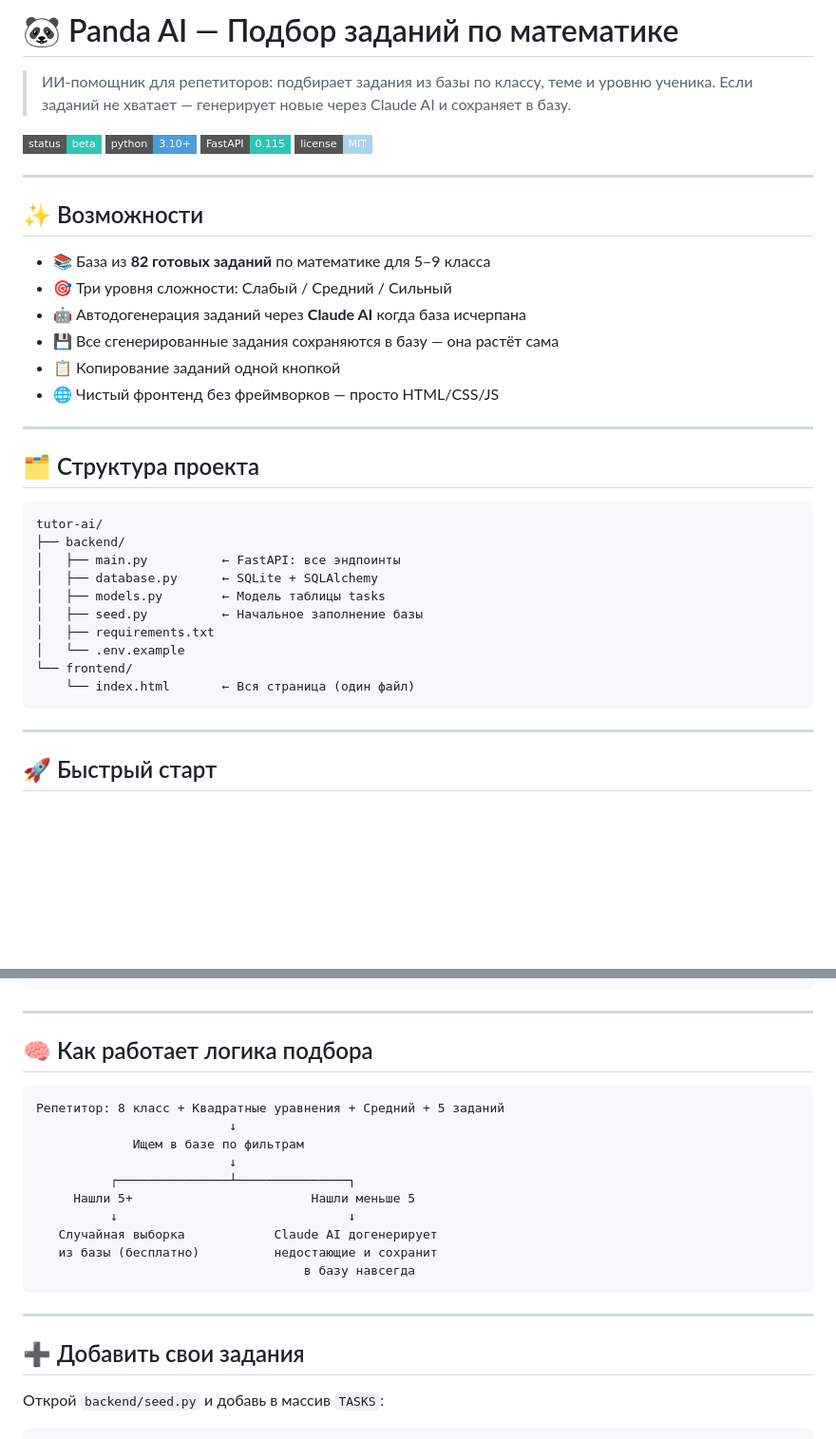
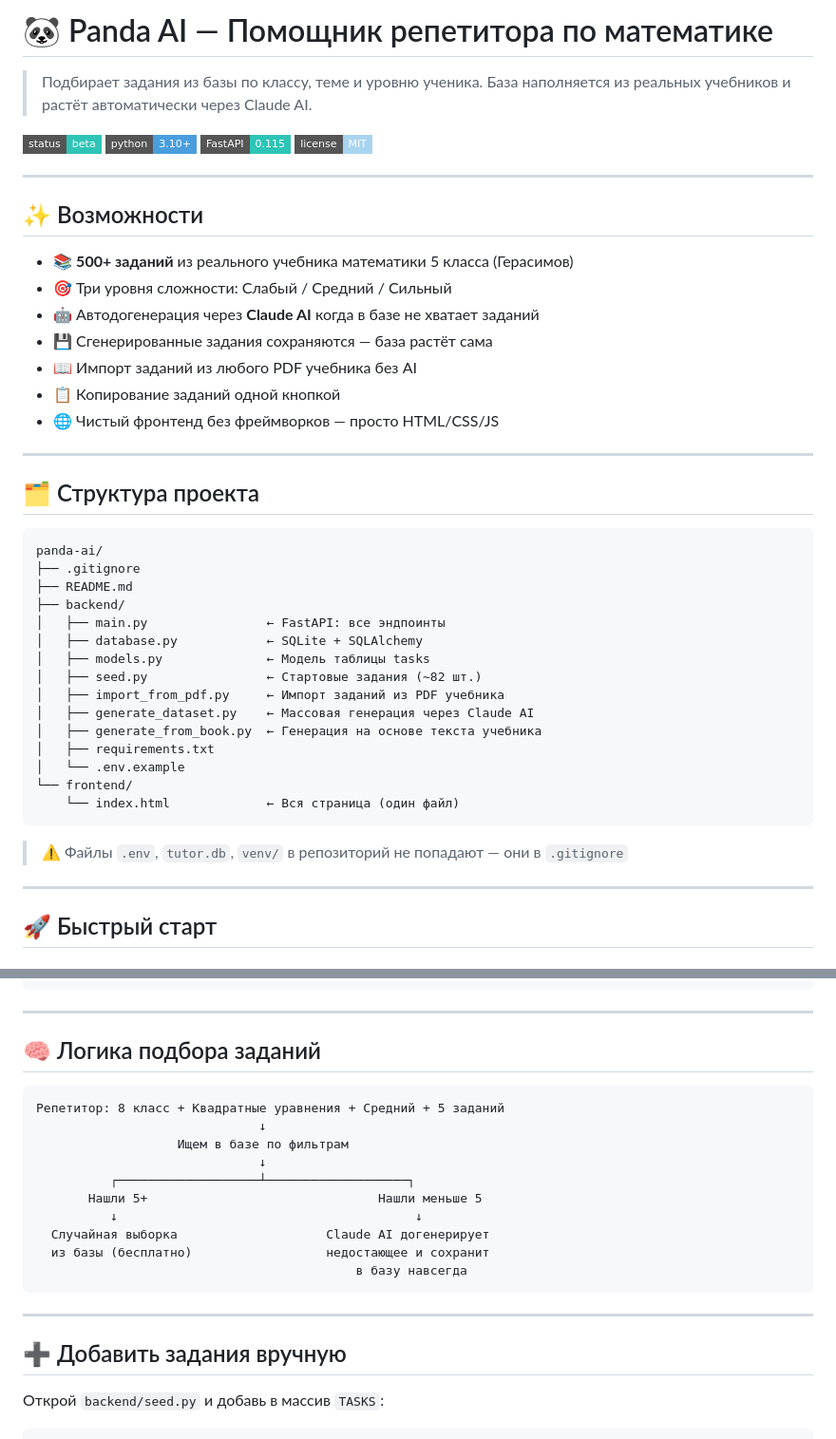
Before and after one commit to oprishkos/tutor_ai, a Markdown page: README.md, 2 parts joined by grey strips. Shown at 95% size. GitHub-like rendering; badges without logos; blank space fills up the shorter version.

````diff
--- a/README.md
+++ b/README.md
@@ -1,4 +1,4 @@
-# 🐼 Panda AI — Подбор заданий по математике
+# 🐼 Panda AI — Помощник репетитора по математике
 
-> ИИ-помощник для репетиторов: подбирает задания из базы по классу, теме и уровню ученика. Если заданий не хватает — генерирует новые через Claude AI и сохраняет в базу.
+> Подбирает задания из базы по классу, теме и уровню ученика. База наполняется из реальных учебников и растёт автоматически через Claude AI.
 
@@ -8,10 +8,11 @@
 
 ## ✨ Возможности
 
-- 📚 База из **82 готовых заданий** по математике для 5–9 класса
+- 📚 **500+ заданий** из реального учебника математики 5 класса (Герасимов)
 - 🎯 Три уровня сложности: Слабый / Средний / Сильный
-- 🤖 Автодогенерация заданий через **Claude AI** когда база исчерпана
-- 💾 Все сгенерированные задания сохраняются в базу — она растёт сама
+- 🤖 Автодогенерация через **Claude AI** когда в базе не хватает заданий
+- 💾 Сгенерированные задания сохраняются — база растёт сама
+- 📖 Импорт заданий из любого PDF учебника без AI
 - 📋 Копирование заданий одной кнопкой
 - 🌐 Чистый фронтенд без фреймворков — просто HTML/CSS/JS
 
@@ -20,17 +21,24 @@
 ## 🗂 Структура проекта
 
 ```
-tutor-ai/
+panda-ai/
+├── .gitignore
+├── README.md
 ├── backend/
-│   ├── main.py          ← FastAPI: все эндпоинты
-│   ├── database.py      ← SQLite + SQLAlchemy
-│   ├── models.py        ← Модель таблицы tasks
-│   ├── seed.py          ← Начальное заполнение базы
+│   ├── main.py                ← FastAPI: все эндпоинты
+│   ├── database.py            ← SQLite + SQLAlchemy
+│   ├── models.py              ← Модель таблицы tasks
+│   ├── seed.py                ← Стартовые задания (~82 шт.)
+│   ├── import_from_pdf.py     ← Импорт заданий из PDF учебника
+│   ├── generate_dataset.py    ← Массовая генерация через Claude AI
+│   ├── generate_from_book.py  ← Генерация на основе текста учебника
 │   ├── requirements.txt
 │   └── .env.example
 └── frontend/
-    └── index.html       ← Вся страница (один файл)
+    └── index.html             ← Вся страница (один файл)
 ```
+
+> ⚠️ Файлы `.env`, `tutor.db`, `venv/` в репозиторий не попадают — они в `.gitignore`
 
 ---
 
@@ -118,24 +168,24 @@ uvicorn main:app --reload --port 8000
 
 ---
 
-## 🧠 Как работает логика подбора
+## 🧠 Логика подбора заданий
 
 ```
 Репетитор: 8 класс + Квадратные уравнения + Средний + 5 заданий
-                          ↓
-             Ищем в базе по фильтрам
-                          ↓
-          ┌───────────────┴───────────────┐
-     Нашли 5+                        Нашли меньше 5
-          ↓                               ↓
-   Случайная выборка            Claude AI догенерирует
-   из базы (бесплатно)          недостающие и сохранит
-                                    в базу навсегда
+                              ↓
+                   Ищем в базе по фильтрам
+                              ↓
+          ┌───────────────────┴───────────────────┐
+       Нашли 5+                               Нашли меньше 5
+          ↓                                        ↓
+  Случайная выборка                    Claude AI догенерирует
+  из базы (бесплатно)                  недостающее и сохранит
+                                           в базу навсегда
 ```
 
 ---
 
-## ➕ Добавить свои задания
+## ➕ Добавить задания вручную
 
 Открой `backend/seed.py` и добавь в массив `TASKS`:
 
````
Also changed, not shown: other parts of README.md (+53 -6 lines).
